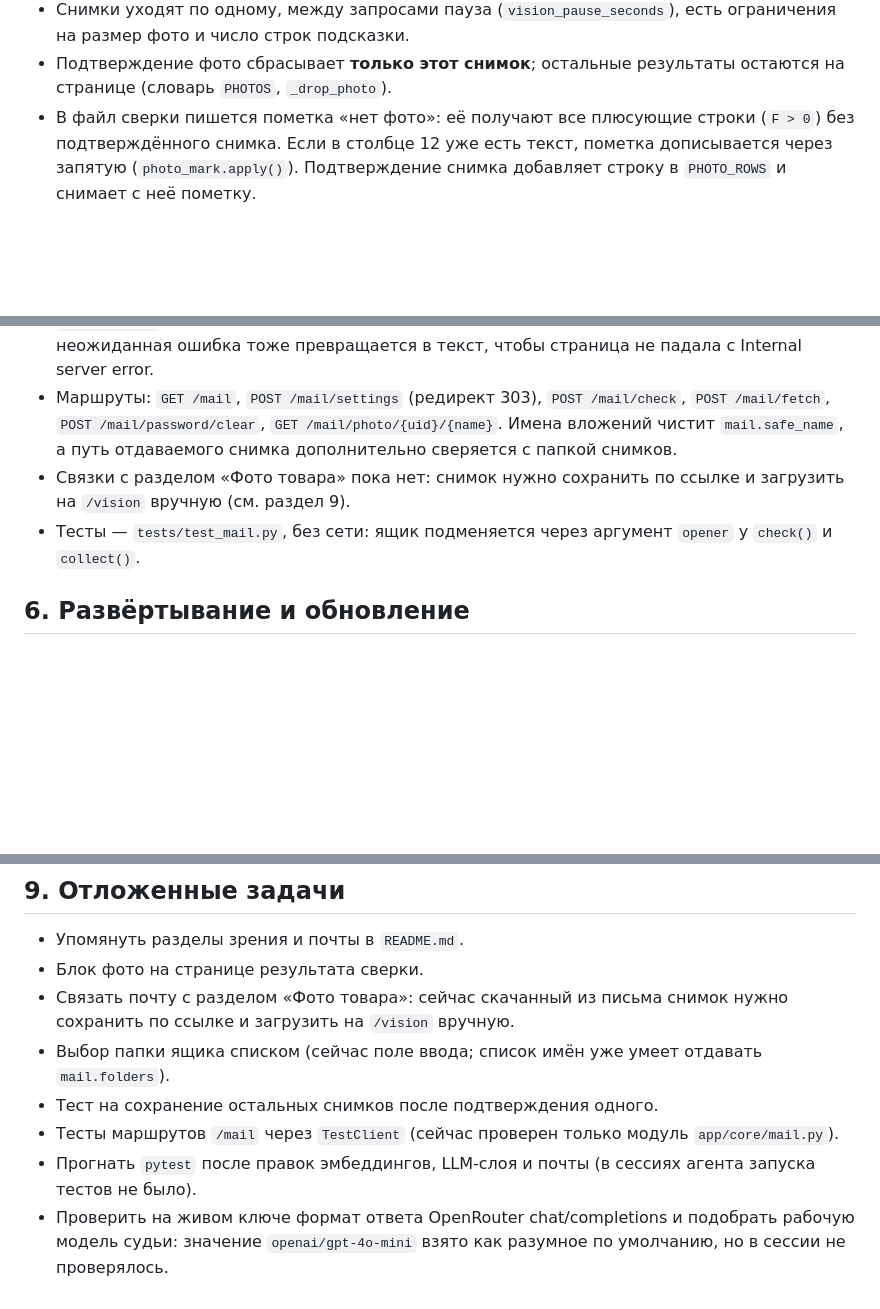
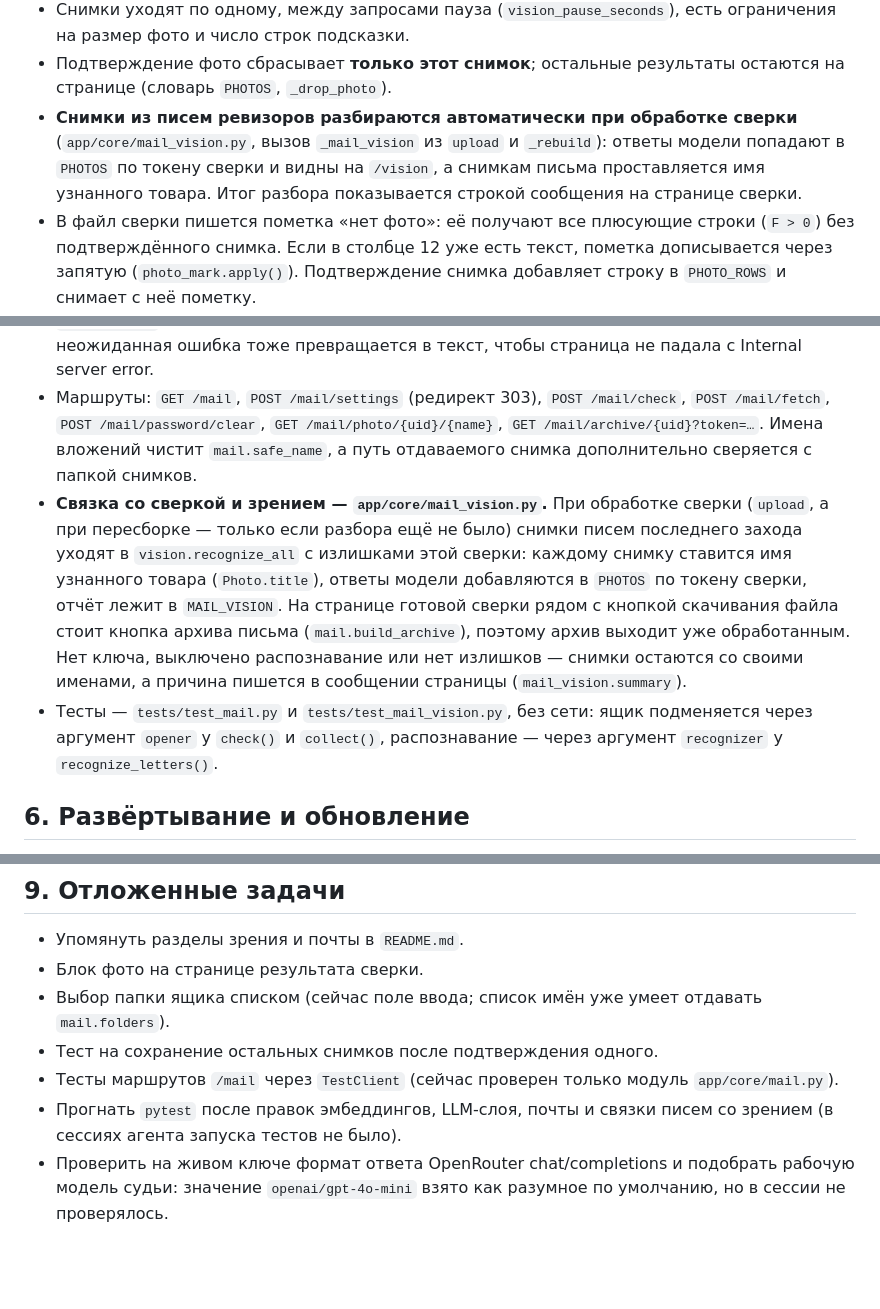
Before and after one commit to lineSence/ExcelKROAutoFormat, a Markdown page: agents_context.md, 3 parts joined by grey strips. Drawn GitHub-style; blank space fills up the shorter version.

Commit message:
Контекст: связка писем со зрением и обработанный архив письма

```diff
--- a/agents_context.md
+++ b/agents_context.md
@@ -167,6 +169,11 @@ tests/                 pytest
   есть ограничения на размер фото и число строк подсказки.
 - Подтверждение фото сбрасывает **только этот снимок**; остальные
   результаты остаются на странице (словарь `PHOTOS`, `_drop_photo`).
+- **Снимки из писем ревизоров разбираются автоматически при обработке
+  сверки** (`app/core/mail_vision.py`, вызов `_mail_vision` из `upload`
+  и `_rebuild`): ответы модели попадают в `PHOTOS` по токену сверки и
+  видны на `/vision`, а снимкам письма проставляется имя узнанного
+  товара. Итог разбора показывается строкой сообщения на странице сверки.
 - В файл сверки пишется пометка «нет фото»: её получают все плюсующие строки
   (`F > 0`) без подтверждённого снимка. Если в столбце 12 уже есть текст,
   пометка дописывается через запятую (`photo_mark.apply()`). Подтверждение
@@ -266,12 +273,23 @@ tests/                 pytest
   страница не падала с Internal server error.
 - Маршруты: `GET /mail`, `POST /mail/settings` (редирект 303),
   `POST /mail/check`, `POST /mail/fetch`, `POST /mail/password/clear`,
-  `GET /mail/photo/{uid}/{name}`. Имена вложений чистит `mail.safe_name`,
-  а путь отдаваемого снимка дополнительно сверяется с папкой снимков.
-- Связки с разделом «Фото товара» пока нет: снимок нужно сохранить по
-  ссылке и загрузить на `/vision` вручную (см. раздел 9).
-- Тесты — `tests/test_mail.py`, без сети: ящик подменяется через аргумент
-  `opener` у `check()` и `collect()`.
+  `GET /mail/photo/{uid}/{name}`, `GET /mail/archive/{uid}?token=…`.
+  Имена вложений чистит `mail.safe_name`, а путь отдаваемого снимка
+  дополнительно сверяется с папкой снимков.
+- **Связка со сверкой и зрением — `app/core/mail_vision.py`.** При
+  обработке сверки (`upload`, а при пересборке — только если разбора ещё
+  не было) снимки писем последнего захода уходят в `vision.recognize_all`
+  с излишками этой сверки: каждому снимку ставится имя узнанного товара
+  (`Photo.title`), ответы модели добавляются в `PHOTOS` по токену сверки,
+  отчёт лежит в `MAIL_VISION`. На странице готовой сверки рядом с
+  кнопкой скачивания файла стоит кнопка архива письма
+  (`mail.build_archive`), поэтому архив выходит уже обработанным. Нет
+  ключа, выключено распознавание или нет излишков — снимки остаются со
+  своими именами, а причина пишется в сообщении страницы
+  (`mail_vision.summary`).
+- Тесты — `tests/test_mail.py` и `tests/test_mail_vision.py`, без сети:
+  ящик подменяется через аргумент `opener` у `check()` и `collect()`,
+  распознавание — через аргумент `recognizer` у `recognize_letters()`.
 
 ## 6. Развёртывание и обновление
 
@@ -361,15 +380,13 @@ systemctl show -p User -p ExecStart --value excelkro
 
 - Упомянуть разделы зрения и почты в `README.md`.
 - Блок фото на странице результата сверки.
-- Связать почту с разделом «Фото товара»: сейчас скачанный из письма
-  снимок нужно сохранить по ссылке и загрузить на `/vision` вручную.
 - Выбор папки ящика списком (сейчас поле ввода; список имён уже умеет
   отдавать `mail.folders`).
 - Тест на сохранение остальных снимков после подтверждения одного.
 - Тесты маршрутов `/mail` через `TestClient` (сейчас проверен только
   модуль `app/core/mail.py`).
-- Прогнать `pytest` после правок эмбеддингов, LLM-слоя и почты (в сессиях
-  агента запуска тестов не было).
+- Прогнать `pytest` после правок эмбеддингов, LLM-слоя, почты и связки
+  писем со зрением (в сессиях агента запуска тестов не было).
 - Проверить на живом ключе формат ответа OpenRouter chat/completions и
   подобрать рабочую модель судьи: значение `openai/gpt-4o-mini` взято как
   разумное по умолчанию, но в сессии не проверялось.
```
Also changed, not shown: other parts of agents_context.md (+4 -1 lines).
